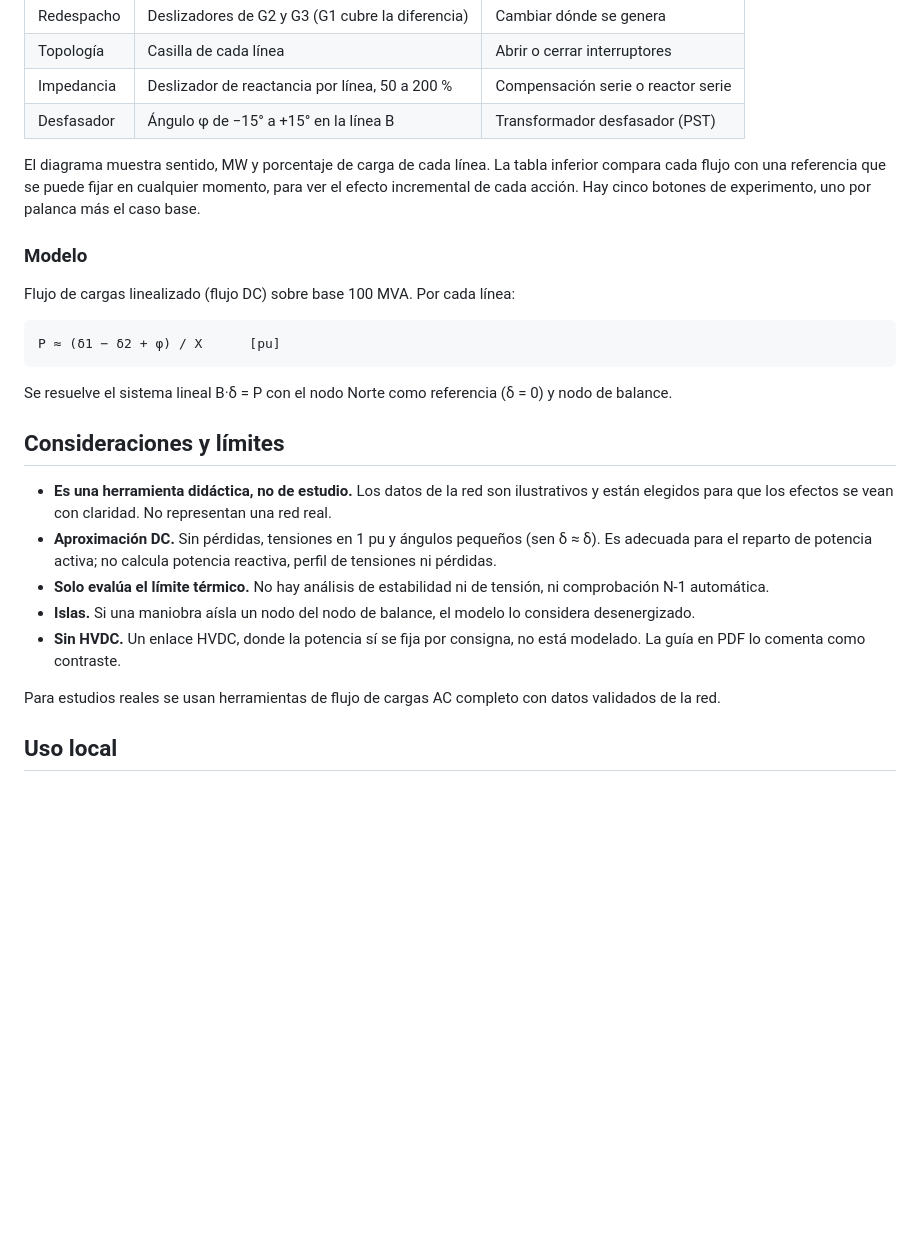
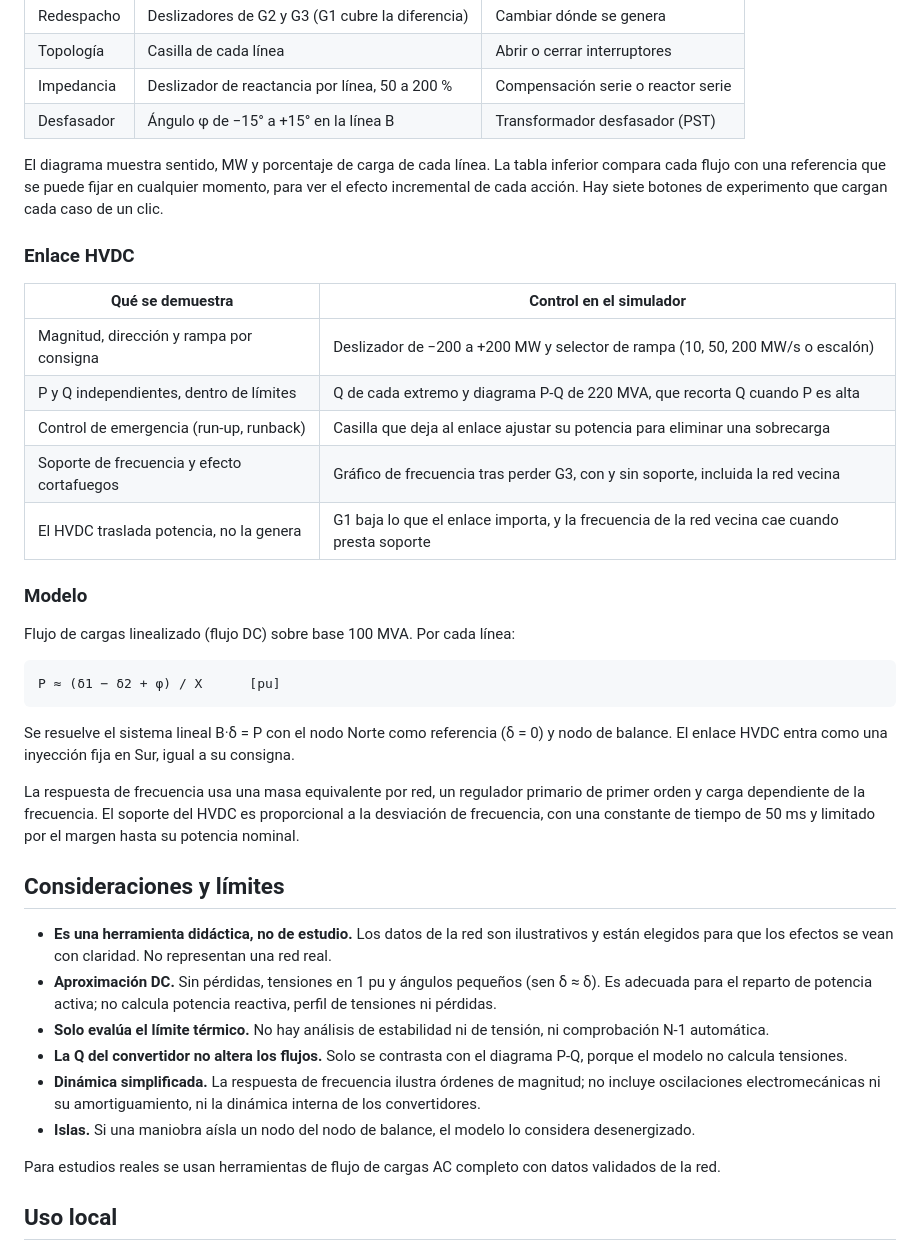
Before and after one commit to ajrcjf-web/ac-power-flow-simulator, a Markdown page: README.md, the part around one of its changes. Rendered like a GitHub page; blank space fills up the shorter version.

````diff
--- a/README.md
+++ b/README.md
@@ -38,7 +38,17 @@ Palancas disponibles:
 | Impedancia | Deslizador de reactancia por línea, 50 a 200 % | Compensación serie o reactor serie |
 | Desfasador | Ángulo φ de −15° a +15° en la línea B | Transformador desfasador (PST) |
 
-El diagrama muestra sentido, MW y porcentaje de carga de cada línea. La tabla inferior compara cada flujo con una referencia que se puede fijar en cualquier momento, para ver el efecto incremental de cada acción. Hay cinco botones de experimento, uno por palanca más el caso base.
+El diagrama muestra sentido, MW y porcentaje de carga de cada línea. La tabla inferior compara cada flujo con una referencia que se puede fijar en cualquier momento, para ver el efecto incremental de cada acción. Hay siete botones de experimento que cargan cada caso de un clic.
+
+### Enlace HVDC
+
+| Qué se demuestra | Control en el simulador |
+|---|---|
+| Magnitud, dirección y rampa por consigna | Deslizador de −200 a +200 MW y selector de rampa (10, 50, 200 MW/s o escalón) |
+| P y Q independientes, dentro de límites | Q de cada extremo y diagrama P-Q de 220 MVA, que recorta Q cuando P es alta |
+| Control de emergencia (run-up, runback) | Casilla que deja al enlace ajustar su potencia para eliminar una sobrecarga |
+| Soporte de frecuencia y efecto cortafuegos | Gráfico de frecuencia tras perder G3, con y sin soporte, incluida la red vecina |
+| El HVDC traslada potencia, no la genera | G1 baja lo que el enlace importa, y la frecuencia de la red vecina cae cuando presta soporte |
 
 ### Modelo
 
@@ -48,15 +58,18 @@ Flujo de cargas linealizado (flujo DC) sobre base 100 MVA. Por cada línea:
 P ≈ (δ1 − δ2 + φ) / X      [pu]
 ```
 
-Se resuelve el sistema lineal B·δ = P con el nodo Norte como referencia (δ = 0) y nodo de balance.
+Se resuelve el sistema lineal B·δ = P con el nodo Norte como referencia (δ = 0) y nodo de balance. El enlace HVDC entra como una inyección fija en Sur, igual a su consigna.
+
+La respuesta de frecuencia usa una masa equivalente por red, un regulador primario de primer orden y carga dependiente de la frecuencia. El soporte del HVDC es proporcional a la desviación de frecuencia, con una constante de tiempo de 50 ms y limitado por el margen hasta su potencia nominal.
 
 ## Consideraciones y límites
 
 - **Es una herramienta didáctica, no de estudio.** Los datos de la red son ilustrativos y están elegidos para que los efectos se vean con claridad. No representan una red real.
 - **Aproximación DC.** Sin pérdidas, tensiones en 1 pu y ángulos pequeños (sen δ ≈ δ). Es adecuada para el reparto de potencia activa; no calcula potencia reactiva, perfil de tensiones ni pérdidas.
 - **Solo evalúa el límite térmico.** No hay análisis de estabilidad ni de tensión, ni comprobación N-1 automática.
+- **La Q del convertidor no altera los flujos.** Solo se contrasta con el diagrama P-Q, porque el modelo no calcula tensiones.
+- **Dinámica simplificada.** La respuesta de frecuencia ilustra órdenes de magnitud; no incluye oscilaciones electromecánicas ni su amortiguamiento, ni la dinámica interna de los convertidores.
 - **Islas.** Si una maniobra aísla un nodo del nodo de balance, el modelo lo considera desenergizado.
-- **Sin HVDC.** Un enlace HVDC, donde la potencia sí se fija por consigna, no está modelado. La guía en PDF lo comenta como contraste.
 
 Para estudios reales se usan herramientas de flujo de cargas AC completo con datos validados de la red.
 
````
Also changed, not shown: other parts of README.md (+5 -5 lines), docs/captura.png, 2 other files.
